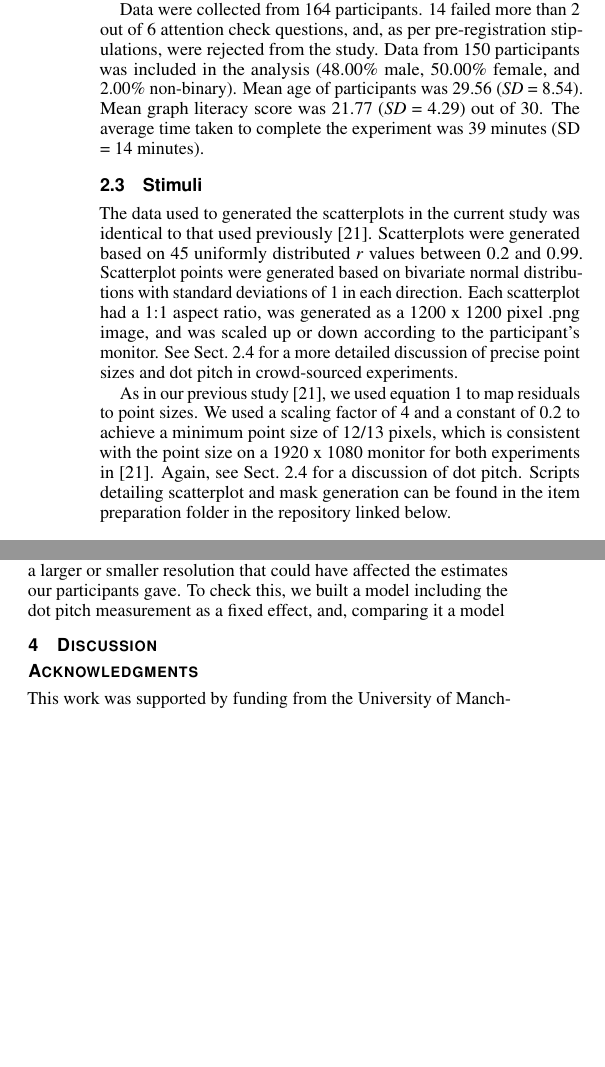
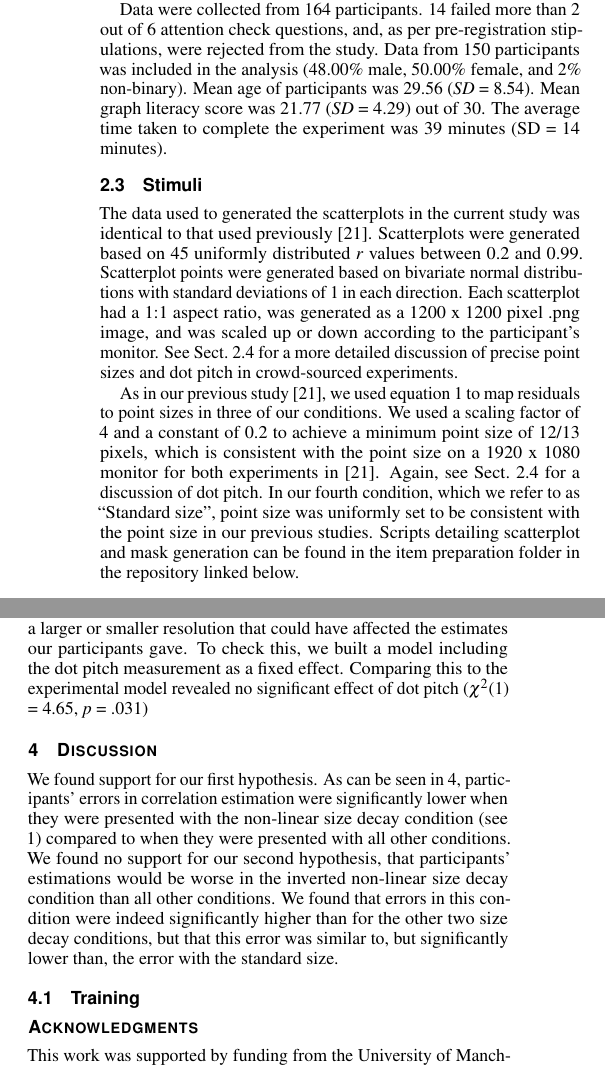
Before and after one commit to gjpstrain/size_and_scatterplots, a LaTeX document (size_and_scatterplots.tex): two parts of the columns of pages 2 and 3 of 4 before the commit and two parts of the columns of pages 2 and 3 of 5 after it, joined at a grey line, cut so that both start at the same text, the shorter picture padded with empty space. The pictures show the PDF file size_and_scatterplots.pdf that the author committed with the source.

Commit message:
eowd 20/04

```diff
--- a/size_and_scatterplots.tex
+++ b/size_and_scatterplots.tex
@@ -266,11 +266,13 @@ for a more detailed discussion of precise point sizes and dot pitch in crowd-sou
 experiments.
 
 As in our previous study \cite{strain_2023}, we used equation 1 to map residuals
-to point sizes. We used a scaling factor of 4 and a constant of 0.2 to achieve a
+to point sizes in three of our conditions. We used a scaling factor of 4 and a constant of 0.2 to achieve a
 minimum point size of 12/13 pixels, which is consistent with the point size on
-a 1920 x 1080 monitor for both experiments in \cite{strain_2023}. Again, see \autoref{dot-pitch-and-crowdsourced-experiments}
-for a discussion of dot pitch. Scripts detailing scatterplot and mask generation
-can be found in the item preparation folder in the repository linked below.
+a 1920 x 1080 monitor for both experiments in \cite{strain_2023}. Again, see \autoref{dot-pitch-and-crowdsourced-experiments} for a discussion of dot pitch.
+In our fourth condition, which we refer to as ``Standard size'', point size was uniformly
+set to be consistent with the point size in our previous studies.
+Scripts detailing scatterplot and mask generation can be found in the item
+preparation folder in the repository linked below.
 
 \begin{equation}
   point-size = 1 - b^R
@@ -436,10 +432,24 @@ provides evidence that participants had little to no problem perceiving all the
 on the scatterplots shown, there may be some other facet of using a larger or smaller
 monitor with a larger or smaller resolution that could have affected the estimates
 our participants gave. To check this, we built a model including the dot pitch
-measurement as a fixed effect, and, comparing it a model
+measurement as a fixed effect. Comparing this to the experimental model revealed
+no significant effect of dot pitch (\(\chi^2\)(1) = 4.65, \emph{p} = .031)
 
 \hypertarget{discussion}{%
 \section{Discussion}\label{discussion}}
+
+We found support for our first hypothesis. As can be seen in \ref{fig:changes-with-r-size},
+participants' errors in correlation estimation were significantly lower when
+they were presented with the non-linear size decay condition (see \ref{fig:examples})
+compared to when they were presented with all other conditions. We found no support
+for our second hypothesis, that participants' estimations would be worse in the
+inverted non-linear size decay condition than all other conditions. We found that
+errors in this condition were indeed significantly higher than for the other
+two size decay conditions, but that this error was similar to, but significantly lower than,
+the error with the standard size.
+
+\hypertarget{training}{%
+\subsection{Training}\label{training}}
 
 %% if specified like this the section will be committed in review mode
 \acknowledgments{This work was supported by funding from the University of Manchester Department of Computer Science and Division of Psychology, Communication and Human Neuroscience}
```
Also changed, not shown: size_and_scatterplots.pdf, size_and_scatterplots_files/figure-latex/changes-with-r-size-1.pdf, size_and_scatterplots_files/figure-latex/dot-plot-1.pdf, size_and_scatterplots_files/figure-latex/error-plot-1.pdf (added), size_and_scatterplots_files/figure-latex/examples-1.pdf, size_and_scatterplots.tex (34 more changed lines), 20 other files.
